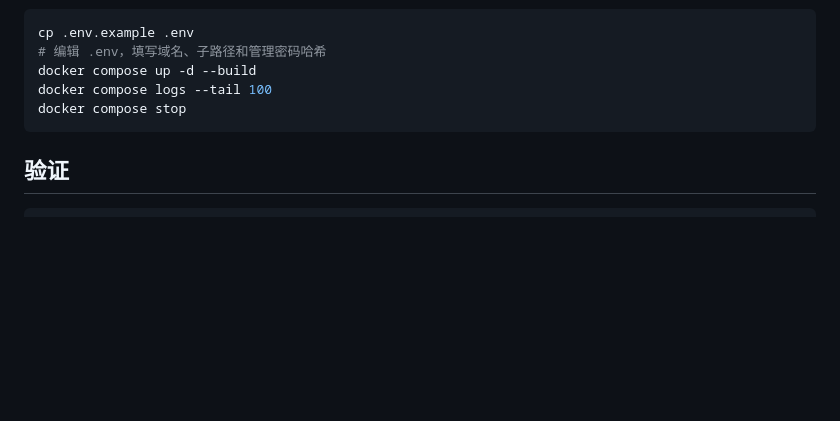
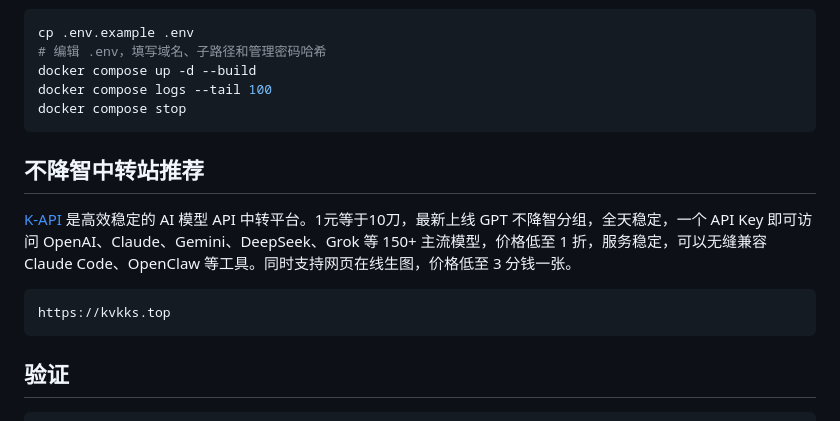
Before and after one commit to xuhjkvkk/intelligence-observatory, a Markdown page: README.md, the part around the change. Rendered like a GitHub page; blank space fills up the shorter version.

Commit message:
Add K-API recommendation

````diff
--- a/README.md
+++ b/README.md
@@ -71,6 +71,14 @@ docker compose logs --tail 100
 docker compose stop
 ```
 
+## 不降智中转站推荐
+
+[K-API](https://kvkks.top/) 是高效稳定的 AI 模型 API 中转平台。1元等于10刀，最新上线 GPT 不降智分组，全天稳定，一个 API Key 即可访问 OpenAI、Claude、Gemini、DeepSeek、Grok 等 150+ 主流模型，价格低至 1 折，服务稳定，可以无缝兼容 Claude Code、OpenClaw 等工具。同时支持网页在线生图，价格低至 3 分钱一张。
+
+```
+https://kvkks.top
+```
+
 ## 验证
 
 ```sh
````
